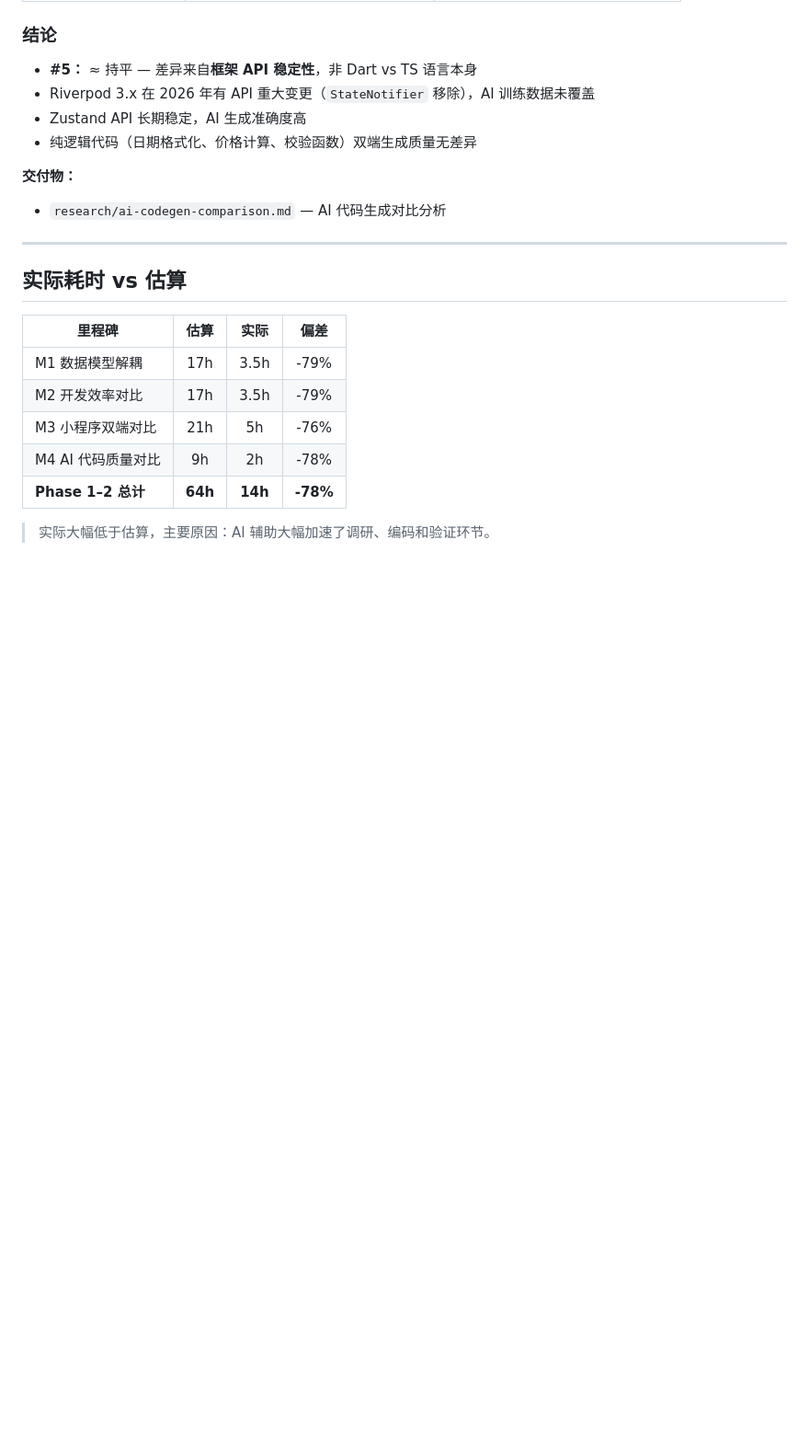
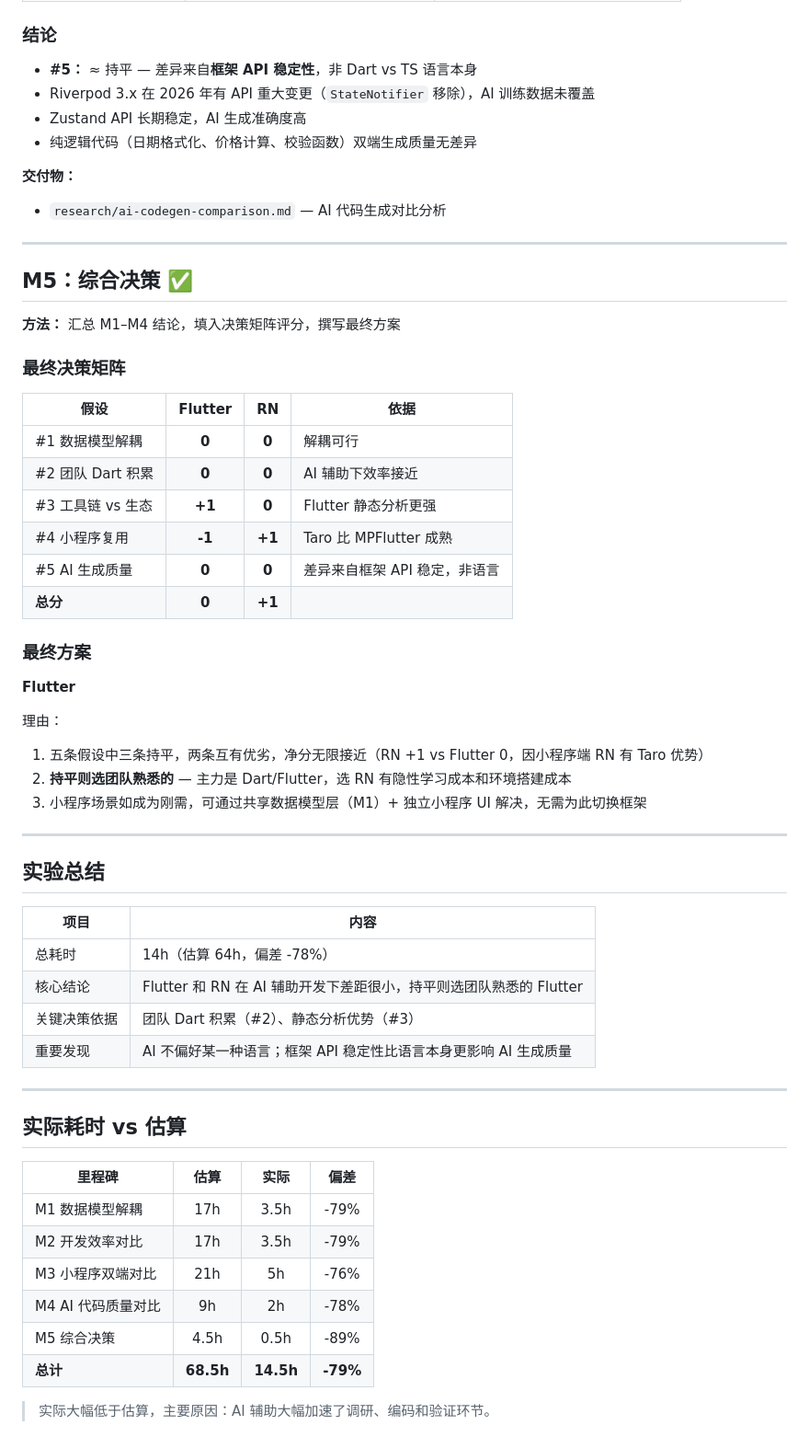
Before and after one commit to quanttide/quanttide-laboratory-of-innovation, a Markdown page: examples/flutter-vs-react-native/STATUS.md, the part around one of its changes. Shown at 92% size. GitHub-like rendering; blank space fills up the shorter version.

```diff
--- a/examples/flutter-vs-react-native/STATUS.md
+++ b/examples/flutter-vs-react-native/STATUS.md
@@ -131,6 +131,43 @@
 
 ---
 
+## M5：综合决策 ✅
+
+**方法：** 汇总 M1–M4 结论，填入决策矩阵评分，撰写最终方案
+
+### 最终决策矩阵
+
+| 假设 | Flutter | RN | 依据 |
+|------|:-------:|:--:|------|
+| #1 数据模型解耦 | **0** | **0** | 解耦可行 |
+| #2 团队 Dart 积累 | **0** | **0** | AI 辅助下效率接近 |
+| #3 工具链 vs 生态 | **+1** | **0** | Flutter 静态分析更强 |
+| #4 小程序复用 | **-1** | **+1** | Taro 比 MPFlutter 成熟 |
+| #5 AI 生成质量 | **0** | **0** | 差异来自框架 API 稳定，非语言 |
+| **总分** | **0** | **+1** | |
+
+### 最终方案
+
+**Flutter**
+
+理由：
+1. 五条假设中三条持平，两条互有优劣，净分无限接近（RN +1 vs Flutter 0，因小程序端 RN 有 Taro 优势）
+2. **持平则选团队熟悉的** — 主力是 Dart/Flutter，选 RN 有隐性学习成本和环境搭建成本
+3. 小程序场景如成为刚需，可通过共享数据模型层（M1）+ 独立小程序 UI 解决，无需为此切换框架
+
+---
+
+## 实验总结
+
+| 项目 | 内容 |
+|------|------|
+| 总耗时 | 14h（估算 64h，偏差 -78%） |
+| 核心结论 | Flutter 和 RN 在 AI 辅助开发下差距很小，持平则选团队熟悉的 Flutter |
+| 关键决策依据 | 团队 Dart 积累（#2）、静态分析优势（#3） |
+| 重要发现 | AI 不偏好某一种语言；框架 API 稳定性比语言本身更影响 AI 生成质量 |
+
+---
+
 ## 实际耗时 vs 估算
 
 | 里程碑 | 估算 | 实际 | 偏差 |
@@ -139,6 +176,7 @@
 | M2 开发效率对比 | 17h | 3.5h | -79% |
 | M3 小程序双端对比 | 21h | 5h | -76% |
 | M4 AI 代码质量对比 | 9h | 2h | -78% |
-| **Phase 1–2 总计** | **64h** | **14h** | **-78%** |
+| M5 综合决策 | 4.5h | 0.5h | -89% |
+| **总计** | **68.5h** | **14.5h** | **-79%** |
 
 > 实际大幅低于估算，主要原因：AI 辅助大幅加速了调研、编码和验证环节。
```
Also changed, not shown: other parts of examples/flutter-vs-react-native/STATUS.md (+2 -2 lines), examples/flutter-vs-react-native/README.md (+7 -7 lines), examples/flutter-vs-react-native/TODO.md (+5 -5 lines).
